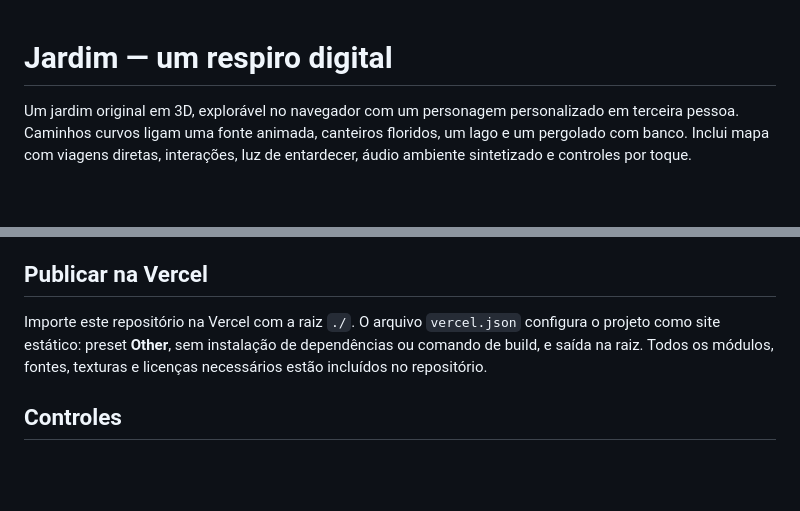
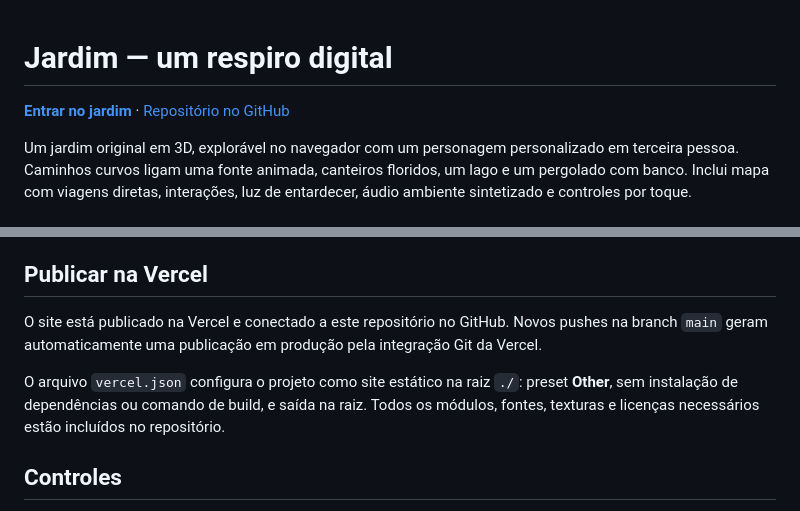
Before and after one commit to EpCreative/jardim-digital, a Markdown page: README.md, 2 parts joined by grey strips. Drawn GitHub-style; blank space fills up the shorter version.

Commit message:
Document public site and deployment verification

```diff
--- a/README.md
+++ b/README.md
@@ -1,4 +1,6 @@
 # Jardim — um respiro digital
+
+**[Entrar no jardim](https://jardim-digital-psi.vercel.app)** · [Repositório no GitHub](https://github.com/EpCreative/jardim-digital)
 
 Um jardim original em 3D, explorável no navegador com um personagem personalizado em terceira pessoa. Caminhos curvos ligam uma fonte animada, canteiros floridos, um lago e um pergolado com banco. Inclui mapa com viagens diretas, interações, luz de entardecer, áudio ambiente sintetizado e controles por toque.
 
@@ -14,7 +16,9 @@ Abra [o jardim local](http://127.0.0.1:4341) no navegador. Não abra `index.html
 
 ## Publicar na Vercel
 
-Importe este repositório na Vercel com a raiz `./`. O arquivo `vercel.json` configura o projeto como site estático: preset **Other**, sem instalação de dependências ou comando de build, e saída na raiz. Todos os módulos, fontes, texturas e licenças necessários estão incluídos no repositório.
+O site está publicado na Vercel e conectado a este repositório no GitHub. Novos pushes na branch `main` geram automaticamente uma publicação em produção pela integração Git da Vercel.
+
+O arquivo `vercel.json` configura o projeto como site estático na raiz `./`: preset **Other**, sem instalação de dependências ou comando de build, e saída na raiz. Todos os módulos, fontes, texturas e licenças necessários estão incluídos no repositório.
 
 ## Controles
 
```
Also changed, not shown: VALIDACAO.md (+12 -0 lines).
